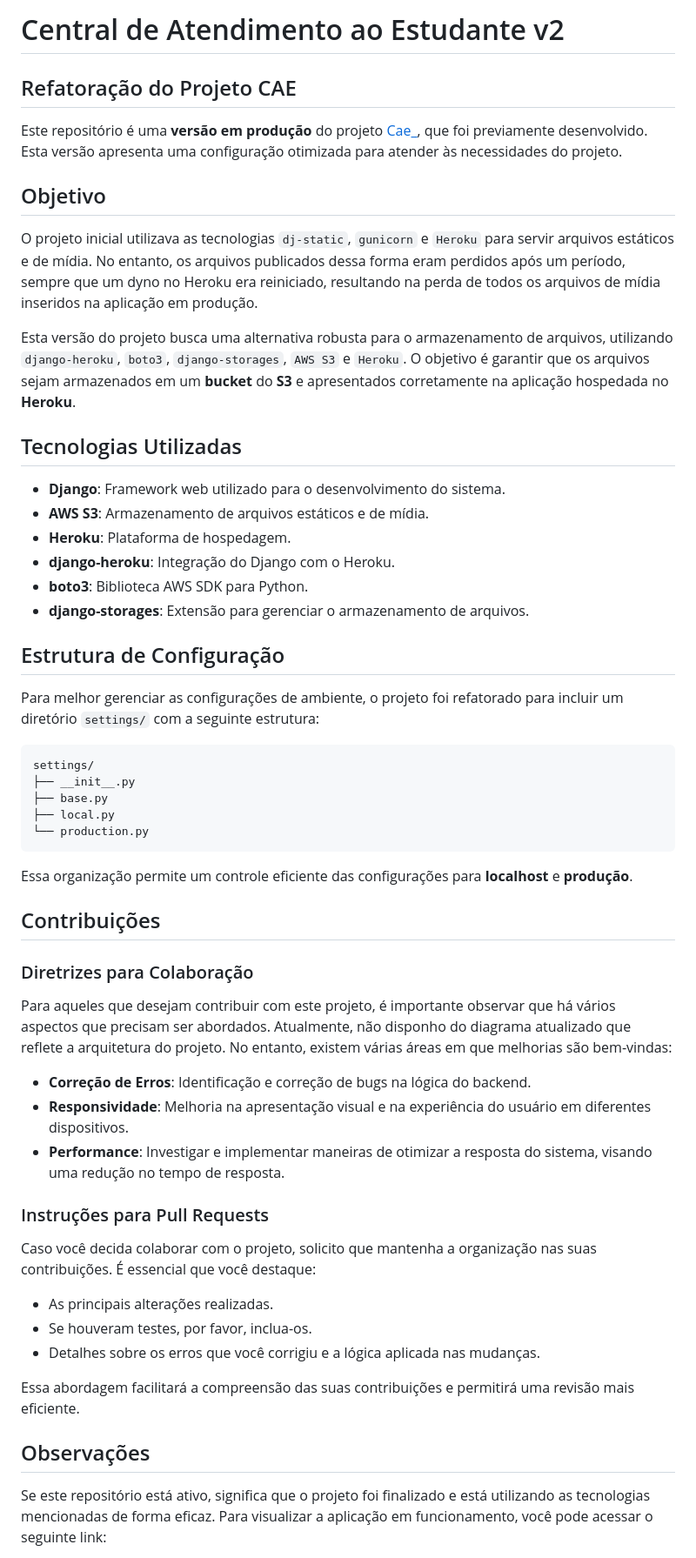
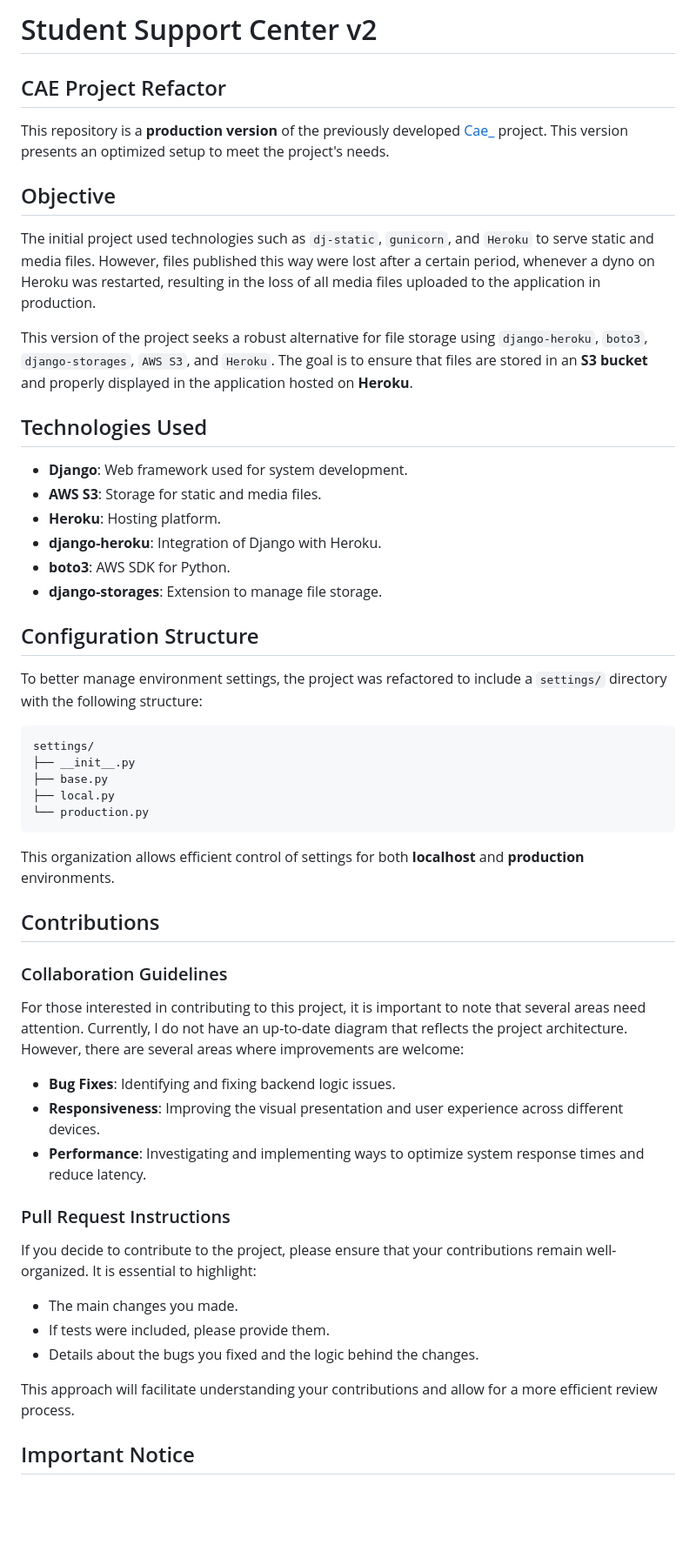
Before and after one commit to vicct0r/django-heroku-s3, a Markdown page: README.md, the part around one of its changes. Shown at 87% size. Rendered like a GitHub page; blank space fills up the shorter version.

````diff
--- a/README.md
+++ b/README.md
@@ -1,27 +1,28 @@
-# Central de Atendimento ao Estudante v2
+# Student Support Center v2
 
-## Refatoração do Projeto CAE
+## CAE Project Refactor
 
-Este repositório é uma **versão em produção** do projeto [Cae_](https://github.com/vicct0r/Cae_), que foi previamente desenvolvido. Esta versão apresenta uma configuração otimizada para atender às necessidades do projeto.
+This repository is a **production version** of the previously developed [Cae_](https://github.com/vicct0r/Cae_) project. This version presents an optimized setup to meet the project's needs.
 
-## Objetivo
+## Objective
 
-O projeto inicial utilizava as tecnologias `dj-static`, `gunicorn` e `Heroku` para servir arquivos estáticos e de mídia. No entanto, os arquivos publicados dessa forma eram perdidos após um período, sempre que um dyno no Heroku era reiniciado, resultando na perda de todos os arquivos de mídia inseridos na aplicação em produção.
+The initial project used technologies such as `dj-static`, `gunicorn`, and `Heroku` to serve static and media files. However, files published this way were lost after a certain period, whenever a dyno on Heroku was restarted, resulting in the loss of all media files uploaded to the application in production.
 
-Esta versão do projeto busca uma alternativa robusta para o armazenamento de arquivos, utilizando `django-heroku`, `boto3`, `django-storages`, `AWS S3` e `Heroku`. O objetivo é garantir que os arquivos sejam armazenados em um **bucket** do **S3** e apresentados corretamente na aplicação hospedada no **Heroku**.
+This version of the project seeks a robust alternative for file storage using `django-heroku`, `boto3`, `django-storages`, `AWS S3`, and `Heroku`. The goal is to ensure that files are stored in an **S3 bucket** and properly displayed in the application hosted on **Heroku**.
 
-## Tecnologias Utilizadas
+## Technologies Used
 
-- **Django**: Framework web utilizado para o desenvolvimento do sistema.
-- **AWS S3**: Armazenamento de arquivos estáticos e de mídia.
-- **Heroku**: Plataforma de hospedagem.
-- **django-heroku**: Integração do Django com o Heroku.
-- **boto3**: Biblioteca AWS SDK para Python.
-- **django-storages**: Extensão para gerenciar o armazenamento de arquivos.
+- **Django**: Web framework used for system development.
+- **AWS S3**: Storage for static and media files.
+- **Heroku**: Hosting platform.
+- **django-heroku**: Integration of Django with Heroku.
+- **boto3**: AWS SDK for Python.
+- **django-storages**: Extension to manage file storage.
 
-## Estrutura de Configuração
+## Configuration Structure
 
-Para melhor gerenciar as configurações de ambiente, o projeto foi refatorado para incluir um diretório `settings/` com a seguinte estrutura:
+To better manage environment settings, the project was refactored to include a `settings/` directory with the following structure:
+
 
 ```
 settings/
@@ -31,29 +32,28 @@ settings/
 └── production.py
 ```
 
-Essa organização permite um controle eficiente das configurações para **localhost** e **produção**.
 
-## Contribuições
+This organization allows efficient control of settings for both **localhost** and **production** environments.
 
-### Diretrizes para Colaboração
+## Contributions
 
-Para aqueles que desejam contribuir com este projeto, é importante observar que há vários aspectos que precisam ser abordados. Atualmente, não disponho do diagrama atualizado que reflete a arquitetura do projeto. No entanto, existem várias áreas em que melhorias são bem-vindas:
+### Collaboration Guidelines
 
-- **Correção de Erros**: Identificação e correção de bugs na lógica do backend.
-- **Responsividade**: Melhoria na apresentação visual e na experiência do usuário em diferentes dispositivos.
-- **Performance**: Investigar e implementar maneiras de otimizar a resposta do sistema, visando uma redução no tempo de resposta.
+For those interested in contributing to this project, it is important to note that several areas need attention. Currently, I do not have an up-to-date diagram that reflects the project architecture. However, there are several areas where improvements are welcome:
 
-### Instruções para Pull Requests
+- **Bug Fixes**: Identifying and fixing backend logic issues.
+- **Responsiveness**: Improving the visual presentation and user experience across different devices.
+- **Performance**: Investigating and implementing ways to optimize system response times and reduce latency.
 
-Caso você decida colaborar com o projeto, solicito que mantenha a organização nas suas contribuições. É essencial que você destaque:
+### Pull Request Instructions
 
-- As principais alterações realizadas.
-- Se houveram testes, por favor, inclua-os.
-- Detalhes sobre os erros que você corrigiu e a lógica aplicada nas mudanças.
+If you decide to contribute to the project, please ensure that your contributions remain well-organized. It is essential to highlight:
 
-Essa abordagem facilitará a compreensão das suas contribuições e permitirá uma revisão mais eficiente.
+- The main changes you made.
+- If tests were included, please provide them.
+- Details about the bugs you fixed and the logic behind the changes.
 
-## Observações
+This approach will facilitate understanding your contributions and allow for a more efficient review process.
 
-Se este repositório está ativo, significa que o projeto foi finalizado e está utilizando as tecnologias mencionadas de forma eficaz. Para visualizar a aplicação em funcionamento, você pode acessar o seguinte link:
+## Important Notice
 
````
Also changed, not shown: other parts of README.md (+8 -2 lines).
